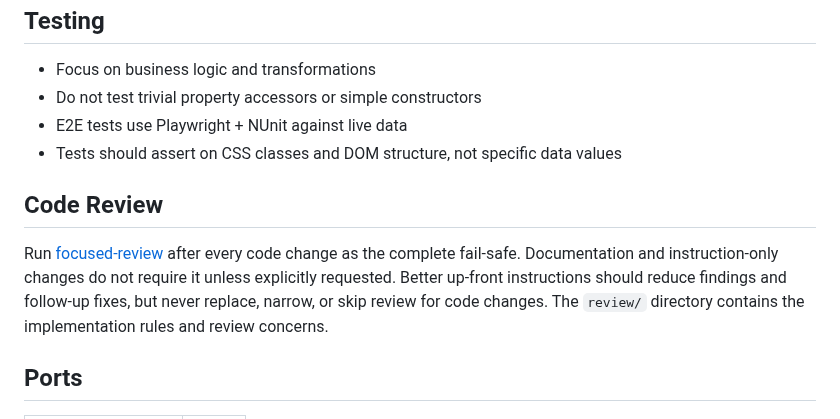
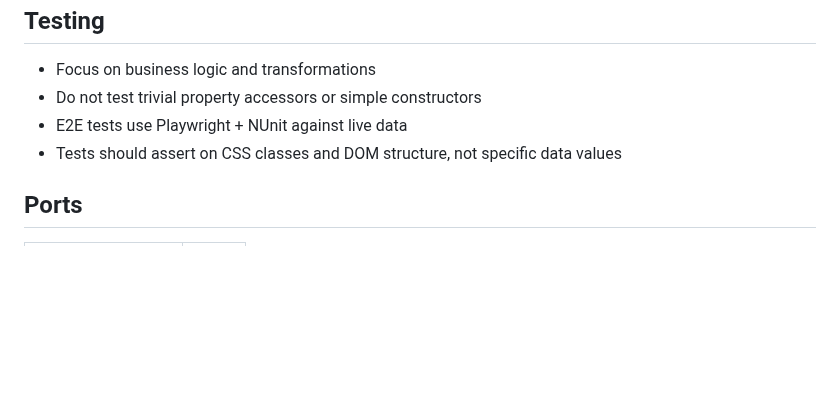
Before and after one commit to 0101/treemon, a Markdown page: AGENTS.md, the part around the change. Rendered like a GitHub page; blank space fills up the shorter version.

Commit message:
Remove automatic focused-review directive
Co-authored-by: Copilot <223556219+Copilot@users.noreply.github.com>

Copilot-Session: d0554adf-64ca-414c-a31e-a870ab4fb0ac

```diff
--- a/AGENTS.md
+++ b/AGENTS.md
@@ -78,10 +78,6 @@ Before implementing a helper, utility, or any non-trivial logic, **search the co
 - E2E tests use Playwright + NUnit against live data
 - Tests should assert on CSS classes and DOM structure, not specific data values
 
-## Code Review
-
-Run [focused-review](https://github.com/0101/focused-review) after every code change as the complete fail-safe. Documentation and instruction-only changes do not require it unless explicitly requested. Better up-front instructions should reduce findings and follow-up fixes, but never replace, narrow, or skip review for code changes. The `review/` directory contains the implementation rules and review concerns.
-
 ## Ports
 
 | Environment | Port |
```
